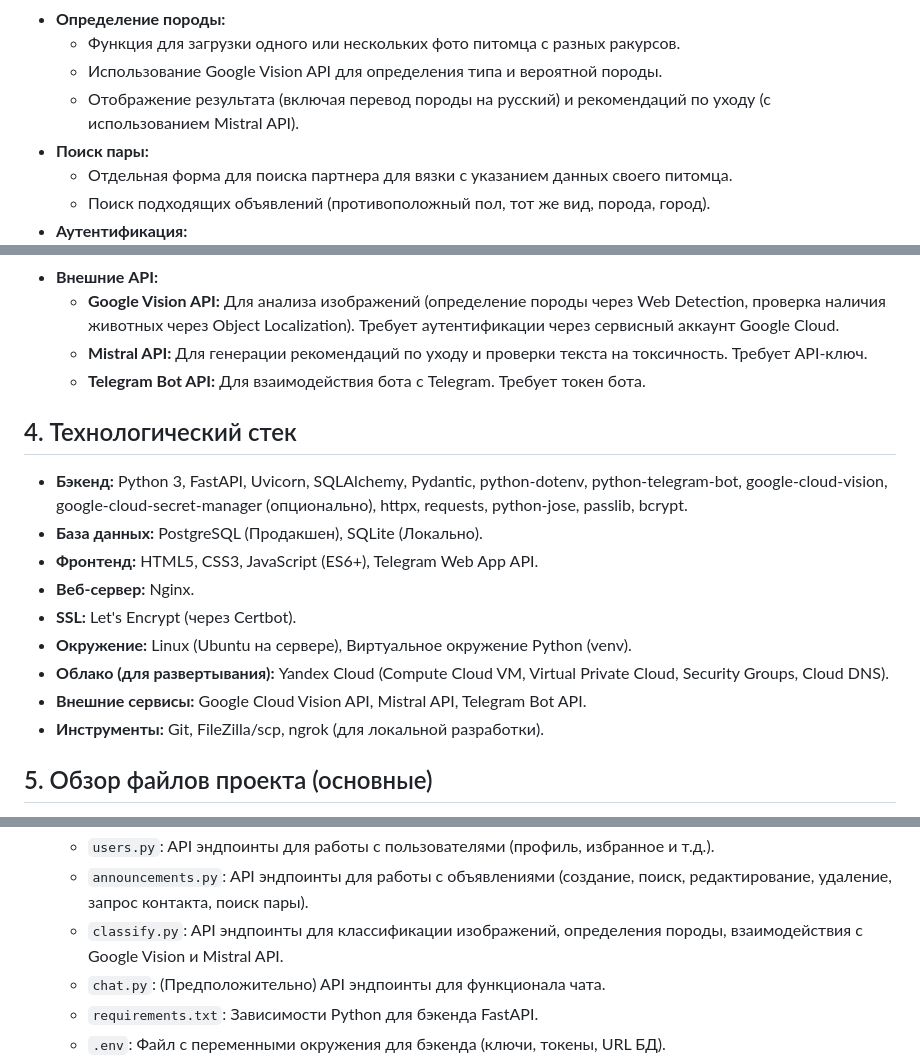
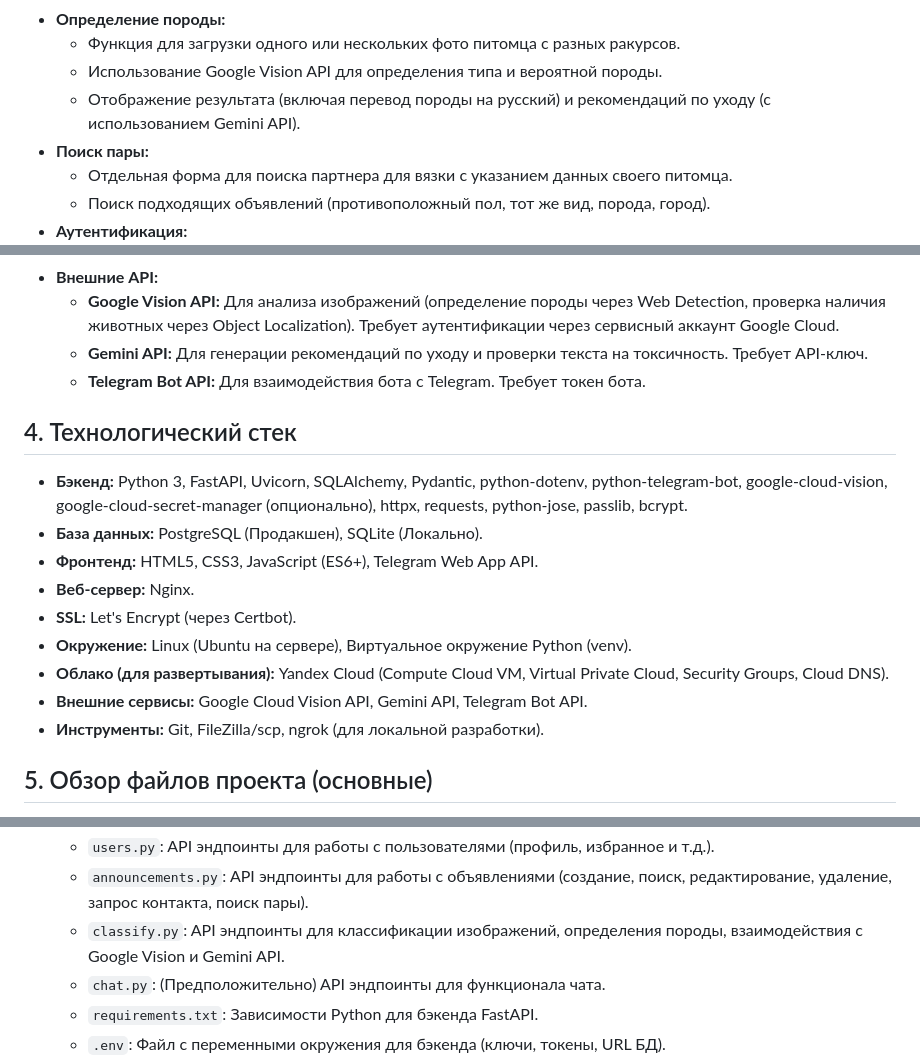
Before and after one commit to marinaleb81/PetBreedBot, a Markdown page: Project_files/README.md, 3 parts joined by grey strips. GitHub-like rendering.

```diff
--- a/Project_files/README.md
+++ b/Project_files/README.md
@@ -30,7 +30,7 @@
 * **Определение породы:**
     * Функция для загрузки одного или нескольких фото питомца с разных ракурсов.
     * Использование Google Vision API для определения типа и вероятной породы.
-    * Отображение результата (включая перевод породы на русский) и рекомендаций по уходу (с использованием Mistral API).
+    * Отображение результата (включая перевод породы на русский) и рекомендаций по уходу (с использованием Gemini API).
 * **Поиск пары:**
     * Отдельная форма для поиска партнера для вязки с указанием данных своего питомца.
     * Поиск подходящих объявлений (противоположный пол, тот же вид, порода, город).
@@ -80,7 +80,7 @@
     * **Терминирует SSL-соединения**, обеспечивая HTTPS (используя сертификат от Let's Encrypt, полученный через Certbot).
 * **Внешние API:**
     * **Google Vision API:** Для анализа изображений (определение породы через Web Detection, проверка наличия животных через Object Localization). Требует аутентификации через сервисный аккаунт Google Cloud.
-    * **Mistral API:** Для генерации рекомендаций по уходу и проверки текста на токсичность. Требует API-ключ.
+    * **Gemini API:** Для генерации рекомендаций по уходу и проверки текста на токсичность. Требует API-ключ.
     * **Telegram Bot API:** Для взаимодействия бота с Telegram. Требует токен бота.
 
 ## 4. Технологический стек
@@ -92,7 +92,7 @@
 * **SSL:** Let's Encrypt (через Certbot).
 * **Окружение:** Linux (Ubuntu на сервере), Виртуальное окружение Python (venv).
 * **Облако (для развертывания):** Yandex Cloud (Compute Cloud VM, Virtual Private Cloud, Security Groups, Cloud DNS).
-* **Внешние сервисы:** Google Cloud Vision API, Mistral API, Telegram Bot API.
+* **Внешние сервисы:** Google Cloud Vision API, Gemini API, Telegram Bot API.
 * **Инструменты:** Git, FileZilla/scp, ngrok (для локальной разработки).
 
 ## 5. Обзор файлов проекта (основные)
@@ -115,7 +115,7 @@
     * `auth_telegram.py`: Эндпоинт для аутентификации через Telegram Web App.
     * `users.py`: API эндпоинты для работы с пользователями (профиль, избранное и т.д.).
     * `announcements.py`: API эндпоинты для работы с объявлениями (создание, поиск, редактирование, удаление, запрос контакта, поиск пары).
-    * `classify.py`: API эндпоинты для классификации изображений, определения породы, взаимодействия с Google Vision и Mistral API.
+    * `classify.py`: API эндпоинты для классификации изображений, определения породы, взаимодействия с Google Vision и Gemini API.
     * `chat.py`: (Предположительно) API эндпоинты для функционала чата.
     * `requirements.txt`: Зависимости Python для бэкенда FastAPI.
     * `.env`: Файл с переменными окружения для бэкенда (ключи, токены, URL БД).
```
